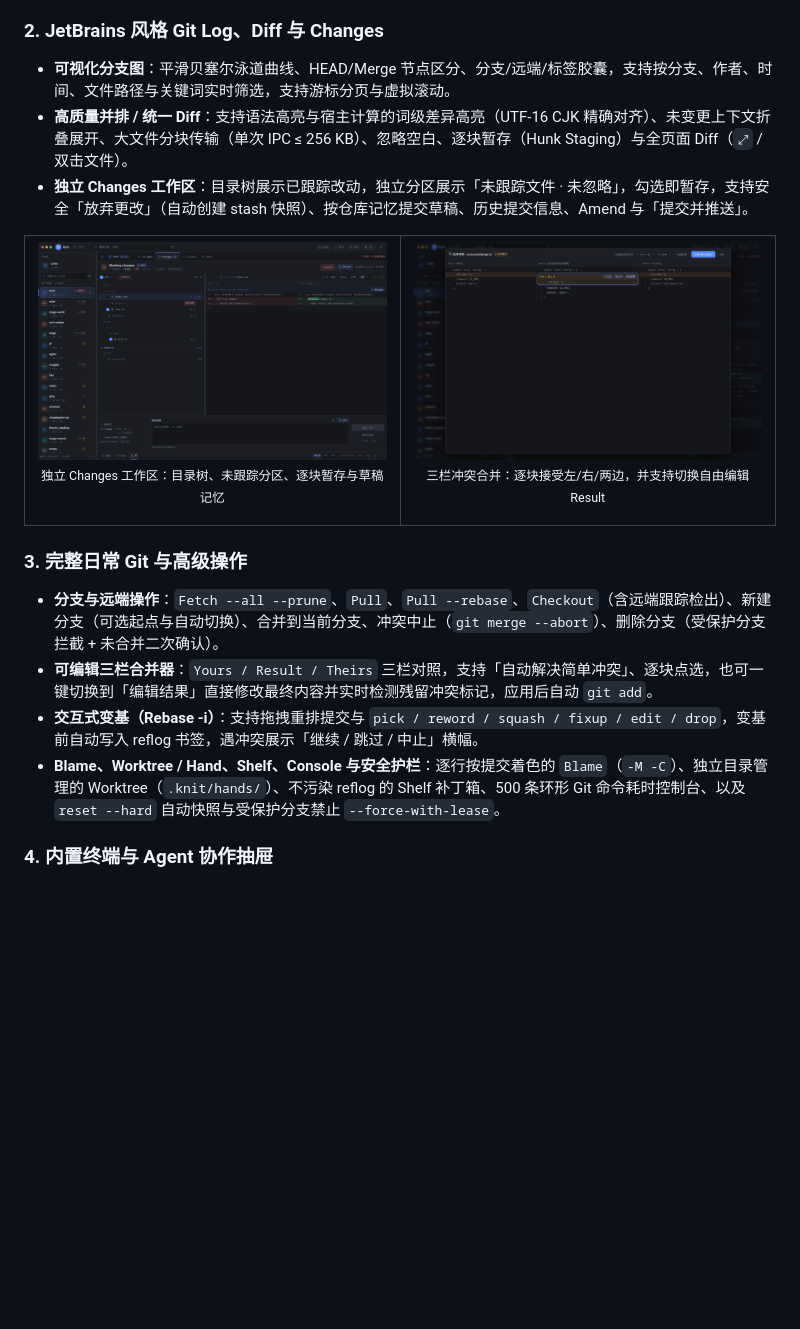
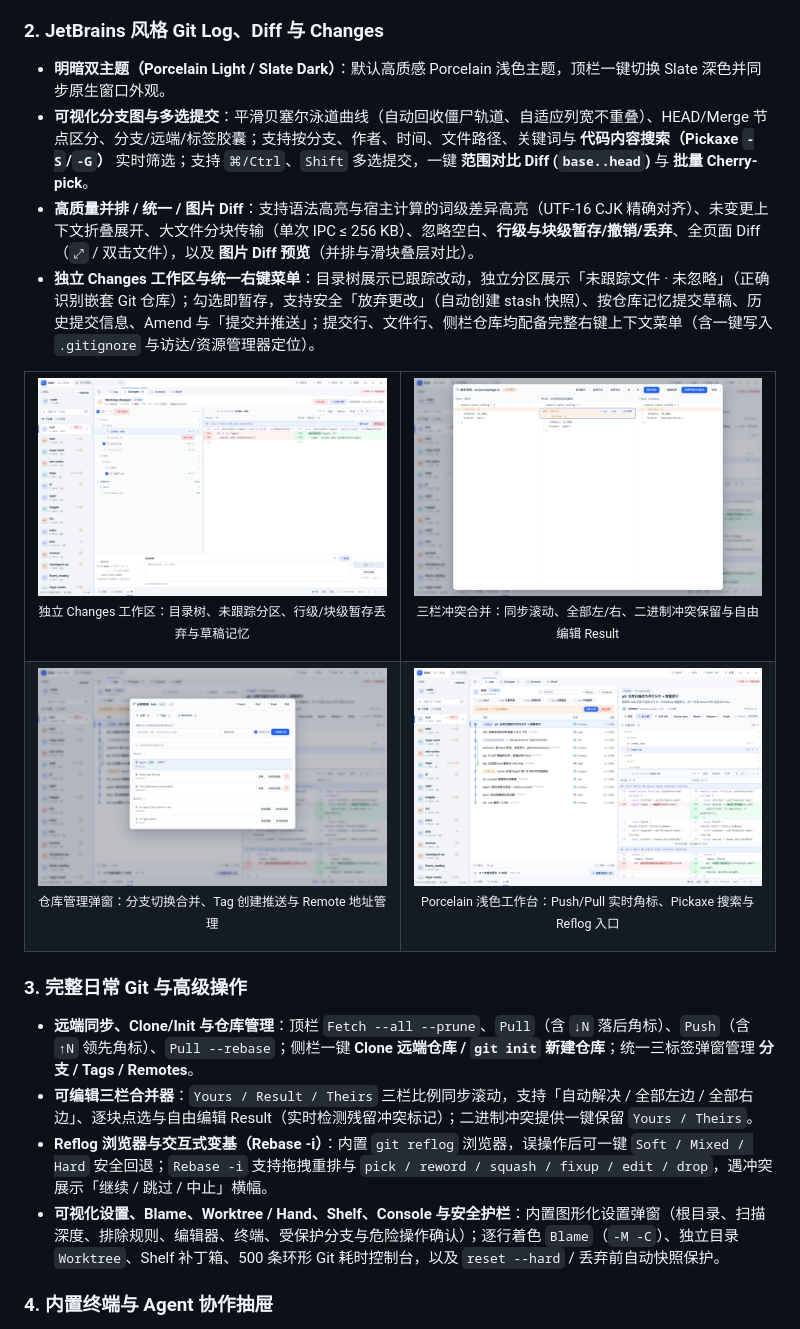
Before and after one commit to zhimoe/knit, a Markdown page: README.md, the part around the change. Drawn GitHub-style; pictures changed too: docs/assets/branches.png (added), docs/assets/changes.png, docs/assets/merge.png; blank space fills up the shorter version.

Commit message:
docs(readme): 更新 v0.5.0 浅色界面截图与功能说明 [skip ci]

```diff
--- a/README.md
+++ b/README.md
@@ -33,28 +33,39 @@
 - **可折叠侧栏与全套可拖拽面板**：侧栏、Log/详情、文件树/Diff、Changes 文件树、底部终端全部支持拖拽调宽/调高（双击重置，状态自动记忆）。
 
 ### 2. JetBrains 风格 Git Log、Diff 与 Changes
-- **可视化分支图**：平滑贝塞尔泳道曲线、HEAD/Merge 节点区分、分支/远端/标签胶囊，支持按分支、作者、时间、文件路径与关键词实时筛选，支持游标分页与虚拟滚动。
-- **高质量并排 / 统一 Diff**：支持语法高亮与宿主计算的词级差异高亮（UTF-16 CJK 精确对齐）、未变更上下文折叠展开、大文件分块传输（单次 IPC ≤ 256 KB）、忽略空白、逐块暂存（Hunk Staging）与全页面 Diff（`⤢` / 双击文件）。
-- **独立 Changes 工作区**：目录树展示已跟踪改动，独立分区展示「未跟踪文件 · 未忽略」，勾选即暂存，支持安全「放弃更改」（自动创建 stash 快照）、按仓库记忆提交草稿、历史提交信息、Amend 与「提交并推送」。
+- **明暗双主题（Porcelain Light / Slate Dark）**：默认高质感 Porcelain 浅色主题，顶栏一键切换 Slate 深色并同步原生窗口外观。
+- **可视化分支图与多选提交**：平滑贝塞尔泳道曲线（自动回收僵尸轨道、自适应列宽不重叠）、HEAD/Merge 节点区分、分支/远端/标签胶囊；支持按分支、作者、时间、文件路径、关键词与 **代码内容搜索（Pickaxe `-S`/`-G`）** 实时筛选；支持 `⌘/Ctrl`、`Shift` 多选提交，一键 **范围对比 Diff (`base..head`)** 与 **批量 Cherry-pick**。
+- **高质量并排 / 统一 / 图片 Diff**：支持语法高亮与宿主计算的词级差异高亮（UTF-16 CJK 精确对齐）、未变更上下文折叠展开、大文件分块传输（单次 IPC ≤ 256 KB）、忽略空白、**行级与块级暂存/撤销/丢弃**、全页面 Diff（`⤢` / 双击文件），以及 **图片 Diff 预览**（并排与滑块叠层对比）。
+- **独立 Changes 工作区与统一右键菜单**：目录树展示已跟踪改动，独立分区展示「未跟踪文件 · 未忽略」（正确识别嵌套 Git 仓库）；勾选即暂存，支持安全「放弃更改」（自动创建 stash 快照）、按仓库记忆提交草稿、历史提交信息、Amend 与「提交并推送」；提交行、文件行、侧栏仓库均配备完整右键上下文菜单（含一键写入 `.gitignore` 与访达/资源管理器定位）。
 
 <table>
   <tr>
     <td width="50%">
-      <img src="docs/assets/changes.png" alt="Changes 工作区与提交编辑器" />
-      <p align="center"><sub>独立 Changes 工作区：目录树、未跟踪分区、逐块暂存与草稿记忆</sub></p>
+      <img src="docs/assets/changes.png" alt="Changes 工作区与行级/块级暂存" />
+      <p align="center"><sub>独立 Changes 工作区：目录树、未跟踪分区、行级/块级暂存丢弃与草稿记忆</sub></p>
     </td>
     <td width="50%">
       <img src="docs/assets/merge.png" alt="三栏冲突合并与可编辑结果" />
-      <p align="center"><sub>三栏冲突合并：逐块接受左/右/两边，并支持切换自由编辑 Result</sub></p>
+      <p align="center"><sub>三栏冲突合并：同步滚动、全部左/右、二进制冲突保留与自由编辑 Result</sub></p>
+    </td>
+  </tr>
+  <tr>
+    <td width="50%">
+      <img src="docs/assets/branches.png" alt="分支、Tags 与 Remotes 统一管理" />
+      <p align="center"><sub>仓库管理弹窗：分支切换合并、Tag 创建推送与 Remote 地址管理</sub></p>
+    </td>
+    <td width="50%">
+      <img src="docs/assets/preview.png" alt="多仓库总览与 Porcelain 浅色主界面" />
+      <p align="center"><sub>Porcelain 浅色工作台：Push/Pull 实时角标、Pickaxe 搜索与 Reflog 入口</sub></p>
     </td>
   </tr>
 </table>
 
 ### 3. 完整日常 Git 与高级操作
-- **分支与远端操作**：`Fetch --all --prune`、`Pull`、`Pull --rebase`、`Checkout`（含远端跟踪检出）、新建分支（可选起点与自动切换）、合并到当前分支、冲突中止（`git merge --abort`）、删除分支（受保护分支拦截 + 未合并二次确认）。
-- **可编辑三栏合并器**：`Yours / Result / Theirs` 三栏对照，支持「自动解决简单冲突」、逐块点选，也可一键切换到「编辑结果」直接修改最终内容并实时检测残留冲突标记，应用后自动 `git add`。
-- **交互式变基（Rebase -i）**：支持拖拽重排提交与 `pick / reword / squash / fixup / edit / drop`，变基前自动写入 reflog 书签，遇冲突展示「继续 / 跳过 / 中止」横幅。
-- **Blame、Worktree / Hand、Shelf、Console 与安全护栏**：逐行按提交着色的 `Blame`（`-M -C`）、独立目录管理的 Worktree（`.knit/hands/`）、不污染 reflog 的 Shelf 补丁箱、500 条环形 Git 命令耗时控制台、以及 `reset --hard` 自动快照与受保护分支禁止 `--force-with-lease`。
+- **远端同步、Clone/Init 与仓库管理**：顶栏 `Fetch --all --prune`、`Pull`（含 `↓N` 落后角标）、`Push`（含 `↑N` 领先角标）、`Pull --rebase`；侧栏一键 **Clone 远端仓库 / `git init` 新建仓库**；统一三标签弹窗管理 **分支 / Tags / Remotes**。
+- **可编辑三栏合并器**：`Yours / Result / Theirs` 三栏比例同步滚动，支持「自动解决 / 全部左边 / 全部右边」、逐块点选与自由编辑 Result（实时检测残留冲突标记）；二进制冲突提供一键保留 `Yours / Theirs`。
+- **Reflog 浏览器与交互式变基（Rebase -i）**：内置 `git reflog` 浏览器，误操作后可一键 `Soft / Mixed / Hard` 安全回退；`Rebase -i` 支持拖拽重排与 `pick / reword / squash / fixup / edit / drop`，遇冲突展示「继续 / 跳过 / 中止」横幅。
+- **可视化设置、Blame、Worktree / Hand、Shelf、Console 与安全护栏**：内置图形化设置弹窗（根目录、扫描深度、排除规则、编辑器、终端、受保护分支与危险操作确认）；逐行着色 `Blame`（`-M -C`）、独立目录 `Worktree`、Shelf 补丁箱、500 条环形 Git 耗时控制台，以及 `reset --hard` / 丢弃前自动快照保护。
 
 ### 4. 内置终端与 Agent 协作抽屉
 - 底部默认折叠为 38 px 精致页签条（`⌃J` / `Ctrl+J` 切换），内置 **终端 / Codex / Pi** 会话。
```
